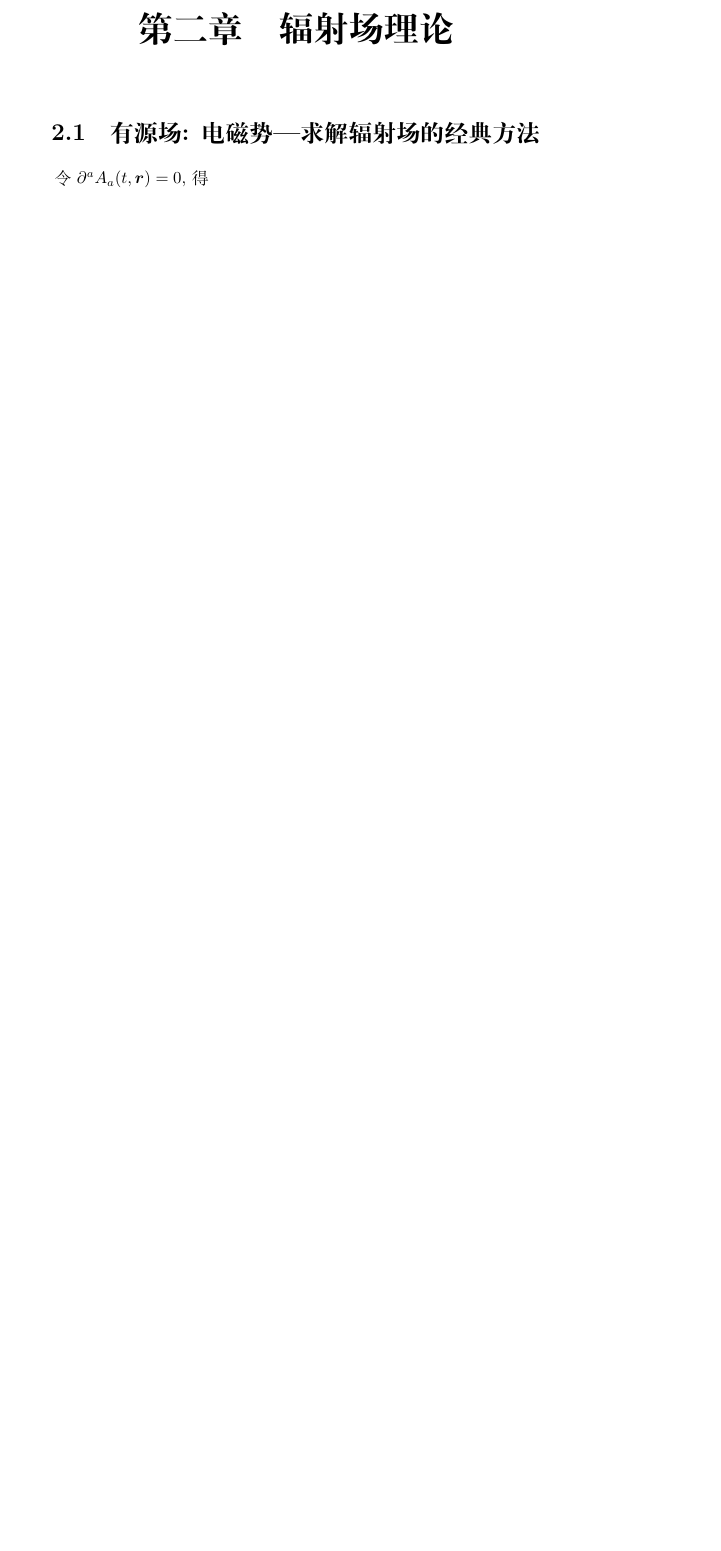
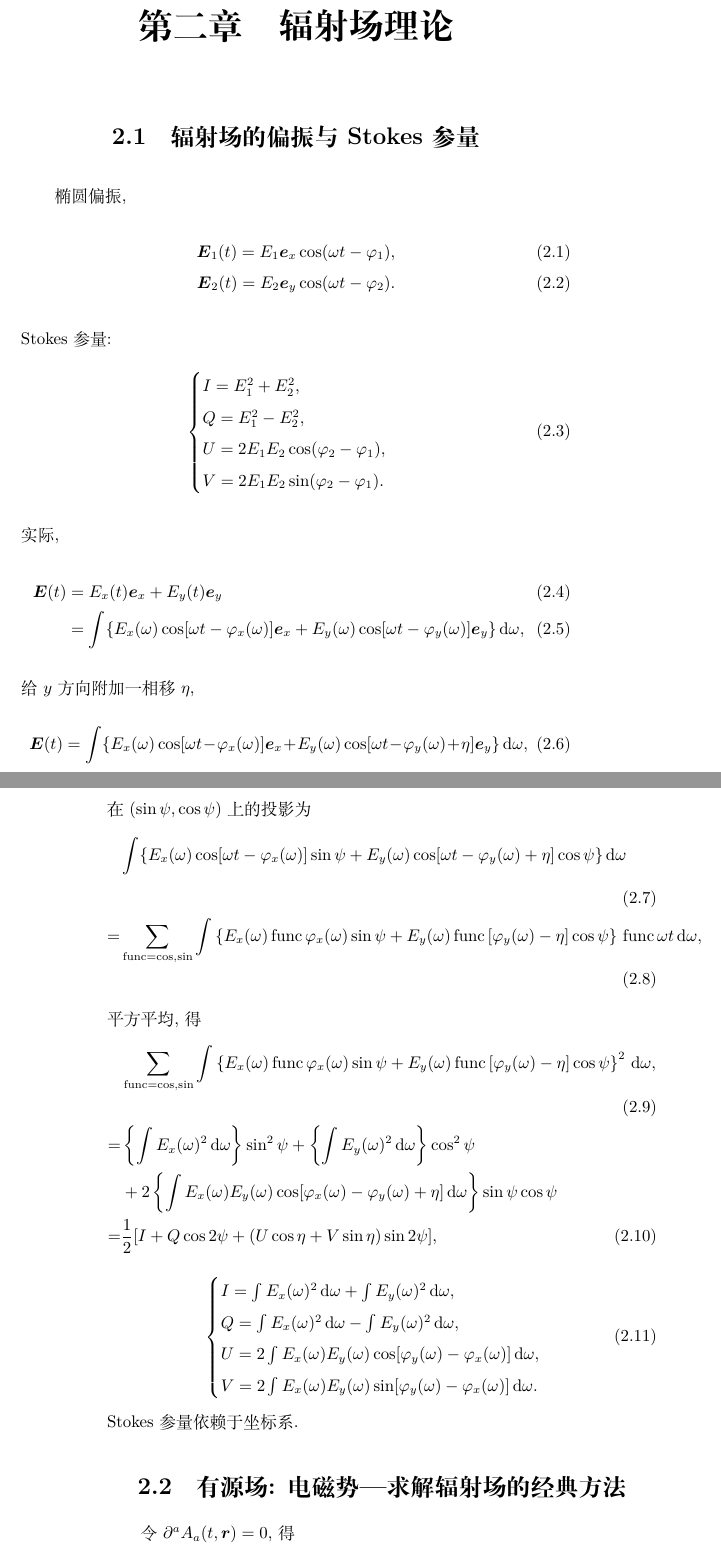
Before and after one commit to GasinAn/AstrophyRadiatNotes, a LaTeX book (AstrophyRadiatNotes.tex, which reads 辐射场理论(week4).tex): part of page 7 of 11 before the commit and two parts of pages 7 and 8 of 11 after it, the two joined at a grey line, cut so that both start at the same text, the shorter picture padded with empty space. Compiled offline with XeLaTeX.

Commit message:
Stokes参量

```diff
--- a/辐射场理论(week4).tex
+++ b/辐射场理论(week4).tex
@@ -1,4 +1,51 @@
 \chapter{辐射场理论}
+
+\section{辐射场的偏振与Stokes参量}
+
+椭圆偏振,
+\begin{align}
+    \b{E}_1(t)=E_1\b{e}_x\cos(\omega t-\varphi_1),\\
+    \b{E}_2(t)=E_2\b{e}_y\cos(\omega t-\varphi_2).
+\end{align}
+Stokes参量:
+\begin{equation}
+    \begin{cases}
+        I=E_1^2+E_2^2,\\
+        Q=E_1^2-E_2^2,\\
+        U=2E_1E_2\cos(\varphi_2-\varphi_1),\\
+        V=2E_1E_2\sin(\varphi_2-\varphi_1).
+    \end{cases}
+\end{equation}
+实际,
+\begin{align}
+    \b{E}(t)&=E_x(t)\b{e}_x+E_y(t)\b{e}_y\\
+    &=\int \{E_x(\omega)\cos[\omega t-\varphi_x(\omega)]\b{e}_x+E_y(\omega)\cos[\omega t-\varphi_y(\omega)]\b{e}_y\}\,\d\omega,
+\end{align}
+给$y$方向附加一相移$\eta$,
+\begin{equation}
+    \b{E}(t)=\int \{E_x(\omega)\cos[\omega t-\varphi_x(\omega)]\b{e}_x+E_y(\omega)\cos[\omega t-\varphi_y(\omega)+\eta]\b{e}_y\}\,\d\omega,
+\end{equation}
+在$(\sin\psi,\cos\psi)$上的投影为
+\begin{align}
+    &\int \{E_x(\omega)\cos[\omega t-\varphi_x(\omega)]\sin\psi+E_y(\omega)\cos[\omega t-\varphi_y(\omega)+\eta]\cos\psi\}\,\d\omega\\
+    =&\sum_{\text{func}=\cos,\sin}\int \left\{E_x(\omega)\,\text{func}\,\varphi_x(\omega)\sin\psi+E_y(\omega)\,\text{func}\,[\varphi_y(\omega)-\eta]\cos\psi\right\}\,\text{func}\,\omega t\,\d\omega,
+\end{align}
+平方平均, 得
+\begin{align}
+    &\sum_{\text{func}=\cos,\sin}\int \left\{E_x(\omega)\,\text{func}\,\varphi_x(\omega)\sin\psi+E_y(\omega)\,\text{func}\,[\varphi_y(\omega)-\eta]\cos\psi\right\}^2\,\d\omega,\\
+    =&\left\{\int E_x(\omega)^2\,\d\omega\right\}\sin^2\psi+\left\{\int E_y(\omega)^2\,\d\omega\right\}\cos^2\psi\nonumber\\
+    &+2\left\{\int E_x(\omega)E_y(\omega)\cos[\varphi_x(\omega)-\varphi_y(\omega)+\eta]\,\d\omega\right\}\sin\psi\cos\psi\nonumber\\
+    =&\frac{1}{2}[I+Q\cos2\psi+(U\cos\eta+V\sin\eta)\sin2\psi],
+\end{align}
+\begin{equation}
+    \begin{cases}
+        I=\int E_x(\omega)^2\,\d\omega+\int E_y(\omega)^2\,\d\omega,\\
+        Q=\int E_x(\omega)^2\,\d\omega-\int E_y(\omega)^2\,\d\omega,\\
+        U=2\int E_x(\omega)E_y(\omega)\cos[\varphi_y(\omega)-\varphi_x(\omega)]\,\d\omega,\\
+        V=2\int E_x(\omega)E_y(\omega)\sin[\varphi_y(\omega)-\varphi_x(\omega)]\,\d\omega.
+    \end{cases}
+\end{equation}
+Stokes参量依赖于坐标系.
 
 \section{有源场: 电磁势---求解辐射场的经典方法}
 
```
Also changed, not shown: AstrophyRadiatNotes.pdf.
